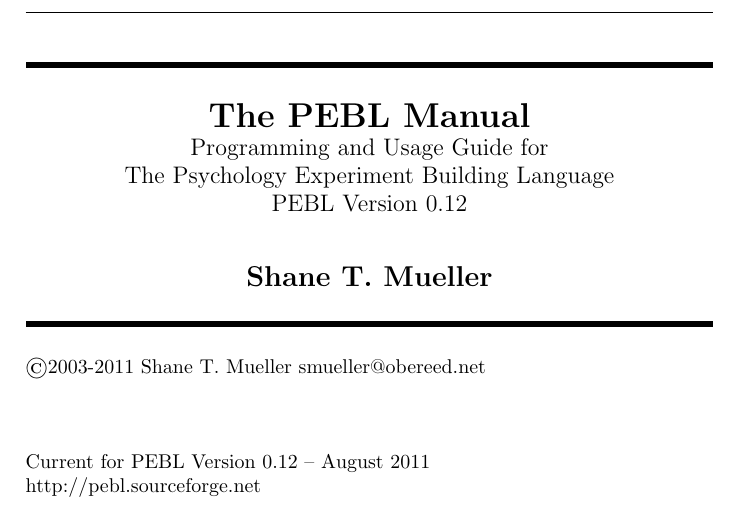
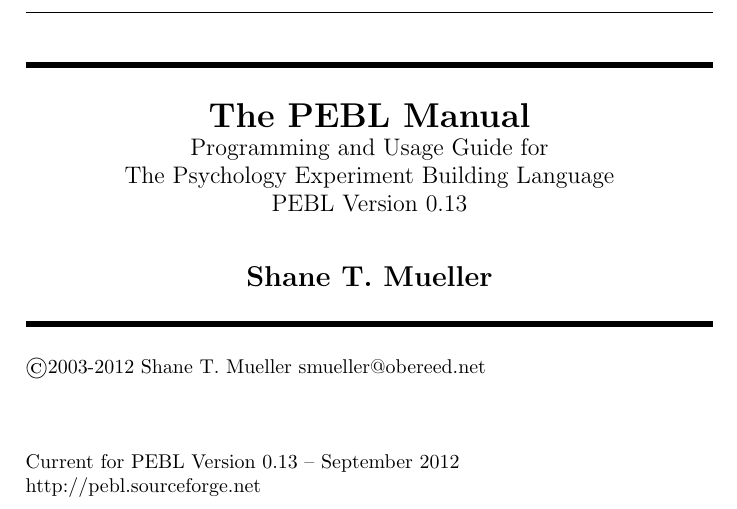
Before and after one commit to akustika/pebl, a LaTeX thesis (doc/pman/main.tex): part of page 1 of 205, cut so that both start at the same text. Compiled offline with pdfLaTeX.

Commit message:
Updating copyright etc. for manual.
git-svn-id: svn://svn.code.sf.net/p/pebl/code-0/trunk@720 12333153-ee01-4b9b-8cc9-3b69a7b36d39

```diff
--- a/doc/pman/main.tex
+++ b/doc/pman/main.tex
@@ -85,12 +85,12 @@
 \vspace{.4cm}
 
 \normalsize
-\noindent\copyright 2003-2011 Shane T.~Mueller \href{mailto:smueller@obereed.net}{smueller@obereed.net}\\
+\noindent\copyright 2003-2012 Shane T.~Mueller \href{mailto:smueller@obereed.net}{smueller@obereed.net}\\
 \\
 \\
 
 
-Current for PEBL Version 0.12 -- August 2011 \\
+Current for PEBL Version 0.13 -- September 2012 \\
 \href{http://pebl.sourceforge.net}{http://pebl.sourceforge.net}
 
 
```
Also changed, not shown: doc/pman/main.tex (4 more changed lines).
